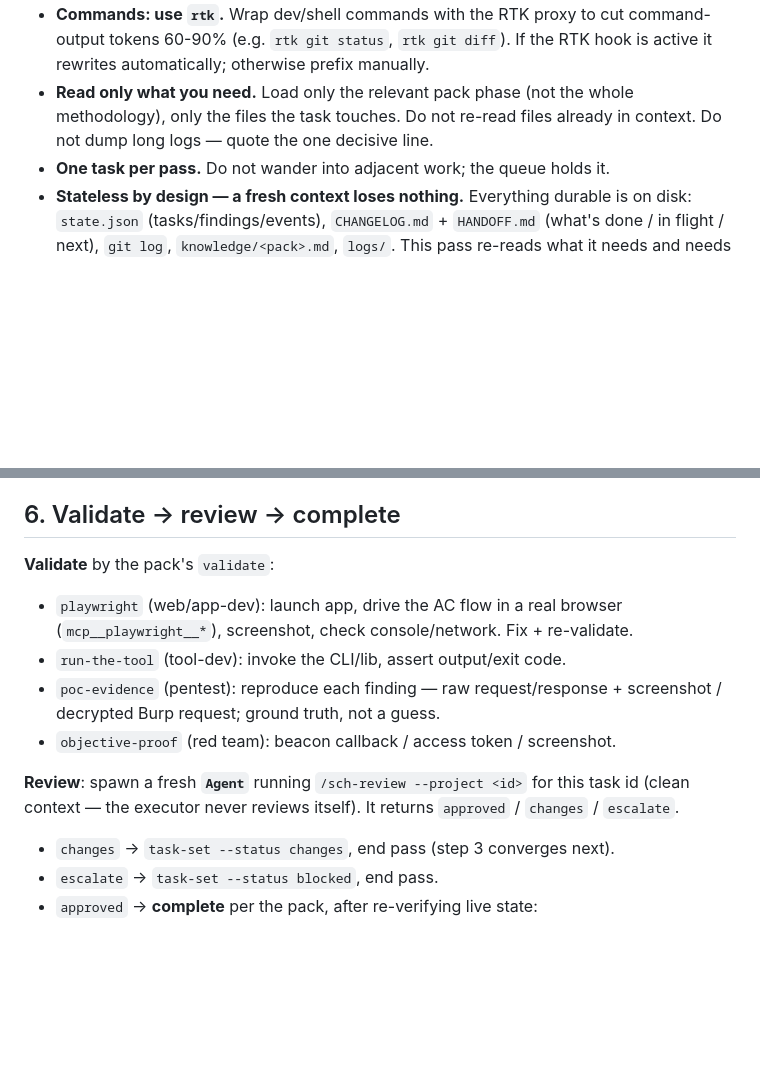
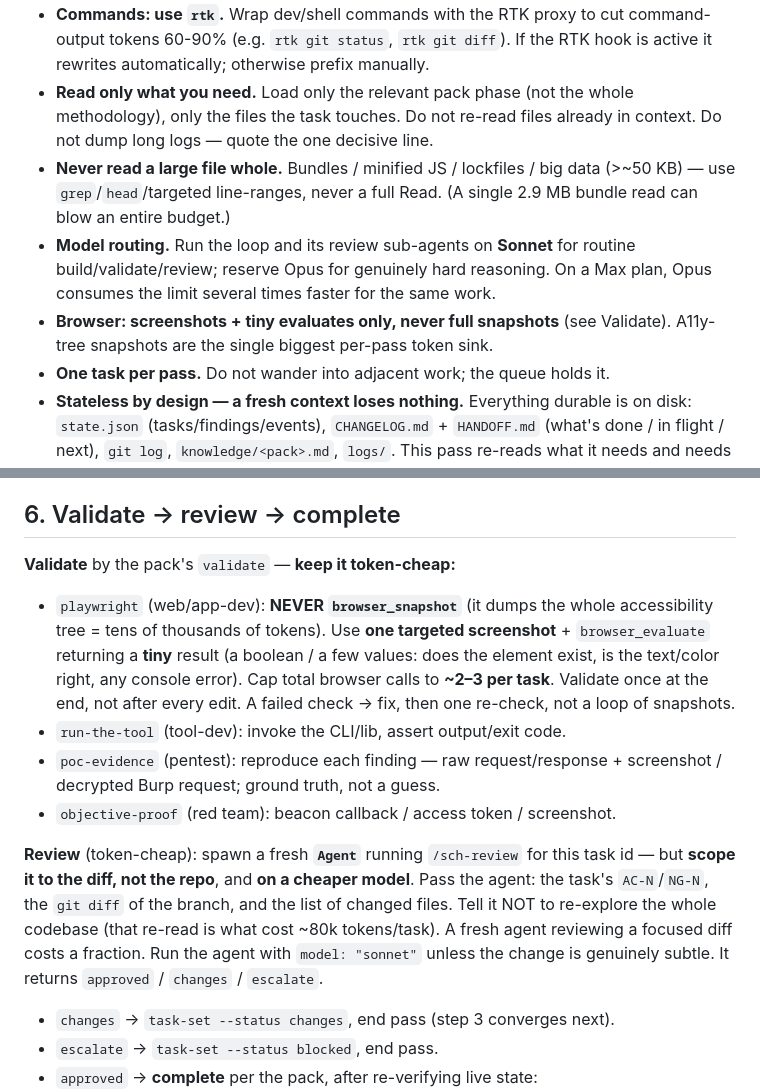
Before and after one commit to shekharcharles/SCH-LOOP, a Markdown page: skills/sch-run/SKILL.md, 2 parts joined by grey strips. Drawn GitHub-style; blank space fills up the shorter version.

Commit message:
Cut loop token burn: Sonnet routing, diff-only review, no full a11y snapshots, no whole-file reads of bundles
The two dominant sinks were the fresh review sub-agent re-reading the repo
(~80k/task) and Playwright full accessibility snapshots. Review now scoped to
the diff + run on Sonnet; validation uses targeted screenshots + tiny evaluates
only; never read >50KB files whole; model routing to Sonnet for build passes.

```diff
--- a/skills/sch-run/SKILL.md
+++ b/skills/sch-run/SKILL.md
@@ -32,6 +32,14 @@ nothing from memory.
 - **Read only what you need.** Load only the relevant pack phase (not the whole
   methodology), only the files the task touches. Do not re-read files already in
   context. Do not dump long logs — quote the one decisive line.
+- **Never read a large file whole.** Bundles / minified JS / lockfiles / big
+  data (>~50 KB) — use `grep`/`head`/targeted line-ranges, never a full Read.
+  (A single 2.9 MB bundle read can blow an entire budget.)
+- **Model routing.** Run the loop and its review sub-agents on **Sonnet** for
+  routine build/validate/review; reserve Opus for genuinely hard reasoning. On a
+  Max plan, Opus consumes the limit several times faster for the same work.
+- **Browser: screenshots + tiny evaluates only, never full snapshots** (see
+  Validate). A11y-tree snapshots are the single biggest per-pass token sink.
 - **One task per pass.** Do not wander into adjacent work; the queue holds it.
 - **Stateless by design — a fresh context loses nothing.** Everything durable is
   on disk: `state.json` (tasks/findings/events), `CHANGELOG.md` + `HANDOFF.md`
@@ -184,17 +192,25 @@ decision, go to step 7-blocked. Never guess.
 
 ## 6. Validate → review → complete
 
-**Validate** by the pack's `validate`:
-- `playwright` (web/app-dev): launch app, drive the AC flow in a real browser
-  (`mcp__playwright__*`), screenshot, check console/network. Fix + re-validate.
+**Validate** by the pack's `validate` — **keep it token-cheap:**
+- `playwright` (web/app-dev): **NEVER `browser_snapshot`** (it dumps the whole
+  accessibility tree = tens of thousands of tokens). Use **one targeted
+  screenshot** + `browser_evaluate` returning a **tiny** result (a boolean / a few
+  values: does the element exist, is the text/color right, any console error).
+  Cap total browser calls to **~2–3 per task**. Validate once at the end, not
+  after every edit. A failed check → fix, then one re-check, not a loop of snapshots.
 - `run-the-tool` (tool-dev): invoke the CLI/lib, assert output/exit code.
 - `poc-evidence` (pentest): reproduce each finding — raw request/response +
   screenshot / decrypted Burp request; ground truth, not a guess.
 - `objective-proof` (red team): beacon callback / access token / screenshot.
 
-**Review**: spawn a fresh **`Agent`** running `/sch-review --project <id>` for
-this task id (clean context — the executor never reviews itself). It returns
-`approved` / `changes` / `escalate`.
+**Review** (token-cheap): spawn a fresh **`Agent`** running `/sch-review` for this
+task id — but **scope it to the diff, not the repo**, and **on a cheaper model**.
+Pass the agent: the task's `AC-N`/`NG-N`, the `git diff` of the branch, and the
+list of changed files. Tell it NOT to re-explore the whole codebase (that re-read
+is what cost ~80k tokens/task). A fresh agent reviewing a focused diff costs a
+fraction. Run the agent with `model: "sonnet"` unless the change is genuinely
+subtle. It returns `approved` / `changes` / `escalate`.
 
 - `changes` → `task-set --status changes`, end pass (step 3 converges next).
 - `escalate` → `task-set --status blocked`, end pass.
```
Also changed, not shown: skills/sch-review/SKILL.md (+9 -0 lines).
